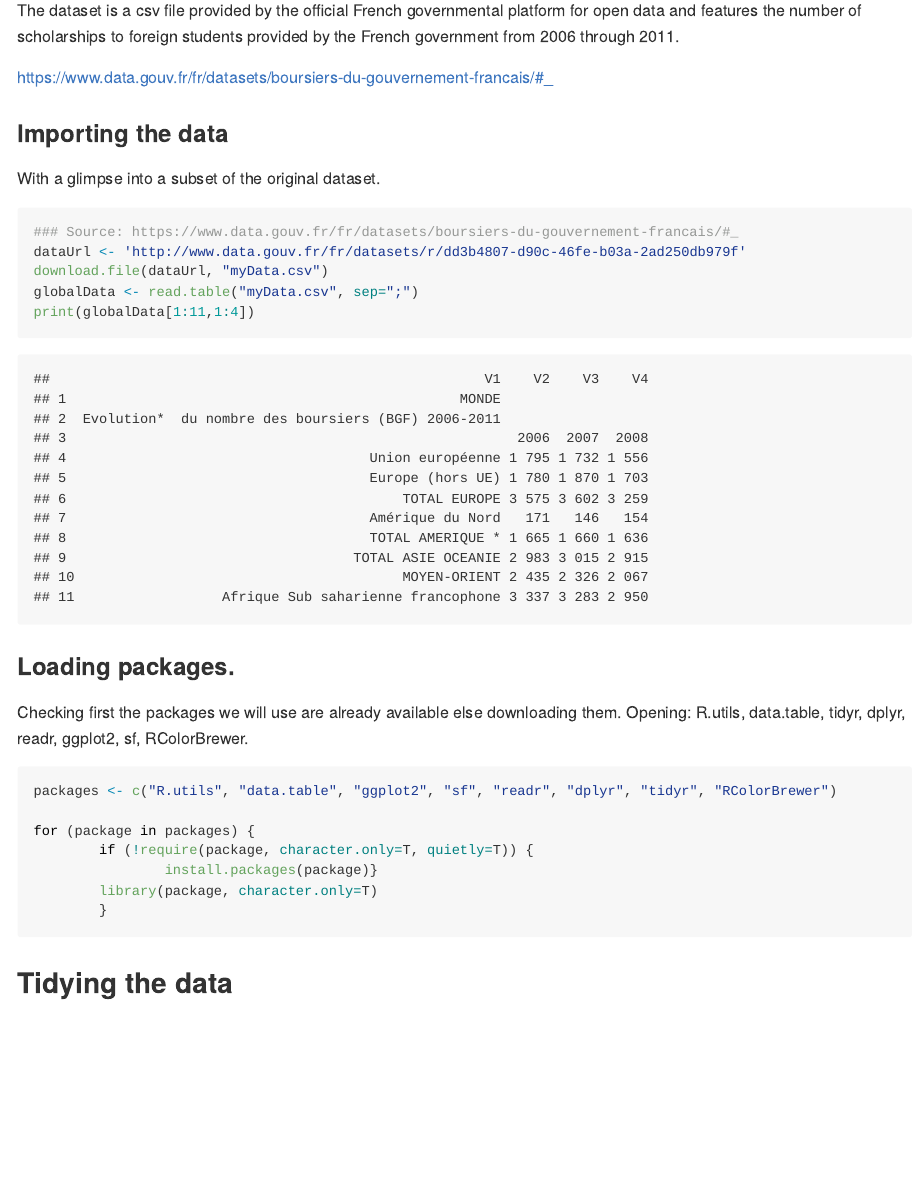
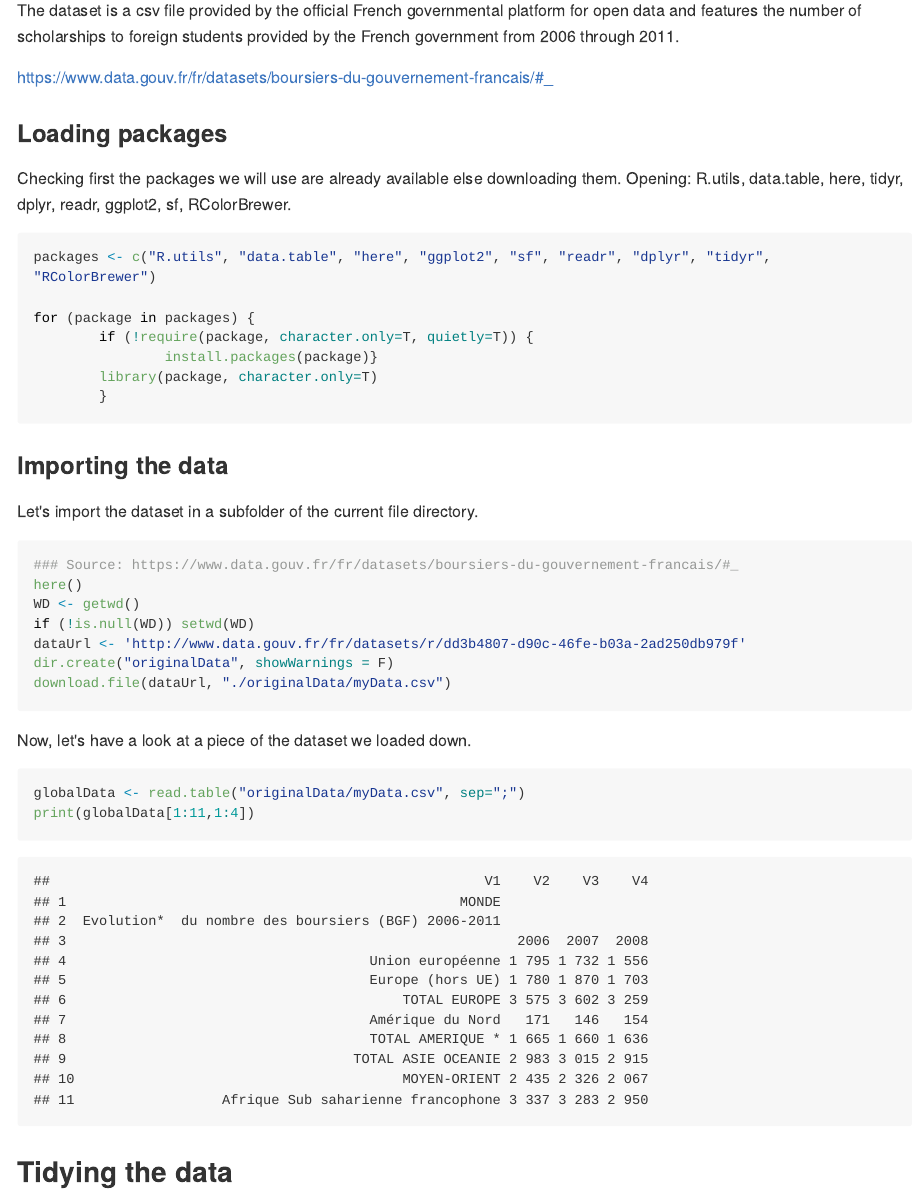
Before and after one commit to Woodsandfields/Maps_in_R_FrenchScholarships, an R Markdown document (FrenchScholarships.Rmd): the page in a window 1100 px wide, from 510 px down. The pictures show the output file FrenchScholarships.md that the author committed with the source, drawn offline in the style of GitHub; long lines of code are wrapped.

Commit message:
tidied with subfolder DATA and here package

````diff
--- a/FrenchScholarships.Rmd
+++ b/FrenchScholarships.Rmd
@@ -24,27 +24,15 @@ The dataset is a csv file provided by the official French governmental platform
 
 https://www.data.gouv.fr/fr/datasets/boursiers-du-gouvernement-francais/#_
 
-### Importing the data
 
-With a glimpse into a subset of the original dataset.
+### Loading packages
 
-```{r dataset}
-### Source: https://www.data.gouv.fr/fr/datasets/boursiers-du-gouvernement-francais/#_
-dataUrl <- 'http://www.data.gouv.fr/fr/datasets/r/dd3b4807-d90c-46fe-b03a-2ad250db979f'
-download.file(dataUrl, "myData.csv")
-globalData <- read.table("myData.csv", sep=";")
-print(globalData[1:11,1:4])
-```
-
-
-### Loading packages.
-
-Checking first the packages we will use are already available else downloading them. Opening: R.utils, data.table, tidyr, dplyr, readr, ggplot2, sf, RColorBrewer.
+Checking first the packages we will use are already available else downloading them. Opening: R.utils, data.table, here, tidyr, dplyr, readr, ggplot2, sf, RColorBrewer.
 
 ```{r libraries, echo= TRUE, message = FALSE}
 
 
-packages <- c("R.utils", "data.table", "ggplot2", "sf", "readr", "dplyr", "tidyr", "RColorBrewer")
+packages <- c("R.utils", "data.table", "here", "ggplot2", "sf", "readr", "dplyr", "tidyr", "RColorBrewer")
 
 for (package in packages) {
         if (!require(package, character.only=T, quietly=T)) {
@@ -53,6 +41,29 @@ for (package in packages) {
         }
 
 ```
+
+### Importing the data
+
+Let's import the dataset in a subfolder of the current file directory.
+
+```{r dataset, results = "hide"}
+
+### Source: https://www.data.gouv.fr/fr/datasets/boursiers-du-gouvernement-francais/#_
+here()
+WD <- getwd()
+if (!is.null(WD)) setwd(WD)
+dataUrl <- 'http://www.data.gouv.fr/fr/datasets/r/dd3b4807-d90c-46fe-b03a-2ad250db979f'
+dir.create("originalData", showWarnings = F)
+download.file(dataUrl, "./originalData/myData.csv")
+```
+
+Now, let's have a look at a piece of the dataset we loaded down.
+
+``` {r glimpse}
+globalData <- read.table("originalData/myData.csv", sep=";")
+print(globalData[1:11,1:4])
+```
+
 
 ## Tidying the data
 We subselect the rows and columns in order to have a dataset we can work on. To get useful numbers to do computations with, we must convert those in the dataset to numeric (and transit through the character format for that purpose, - while applying some regex through the "sub" function in order to remove blanks within large numbers).
````
Also changed, not shown: Script_for_the_plot.R (+15 -4 lines), FrenchScholarships.md, originalData/myData.csv (renamed from myData.csv).
